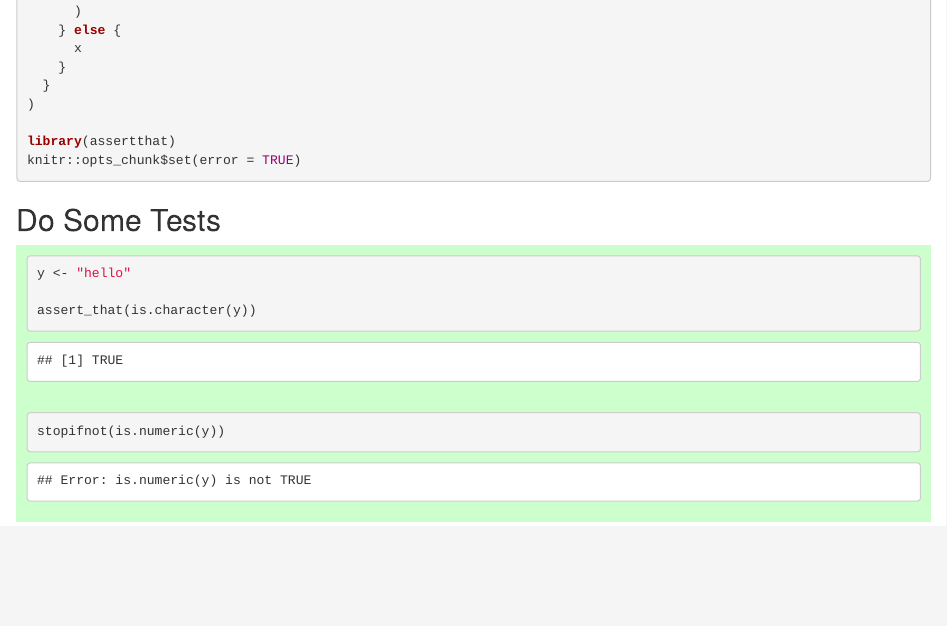
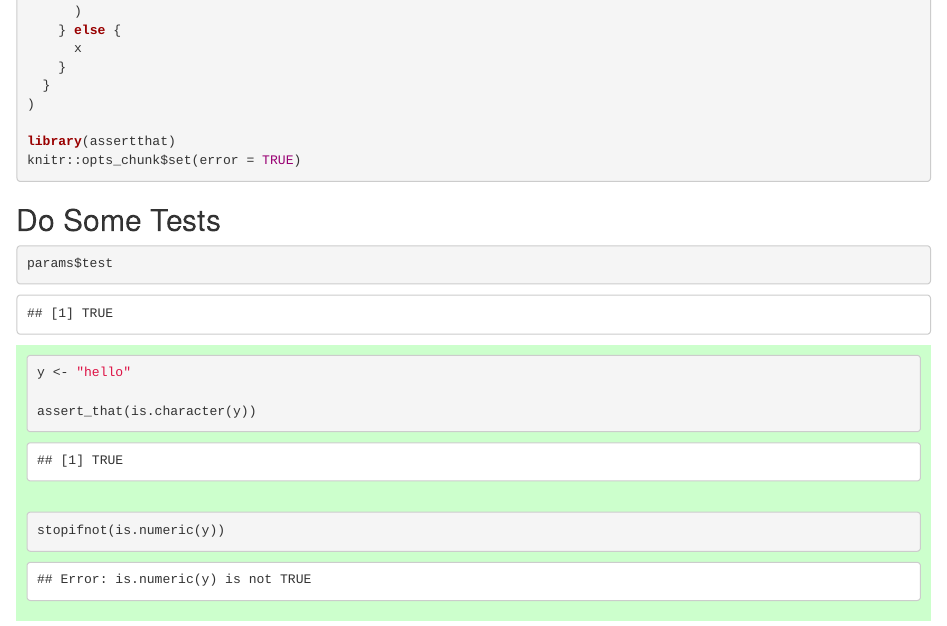
Before and after one commit to rmflight/testrmd, an R Markdown document (example_document.Rmd): the page in a window 1100 px wide, from 410 px down. Rendered offline with R 4.5, knitr and Pandoc, with nearby package versions.

Commit message:
Run using test as YAML param

````diff
--- a/example_document.Rmd
+++ b/example_document.Rmd
@@ -2,6 +2,8 @@
 title: "an example of testing"
 author: "everyone"
 date: "`r Sys.time()`"
+params:
+  test: TRUE
 ---
 
 ```{css}
@@ -34,13 +36,18 @@ knitr::opts_chunk$set(error = TRUE)
 
 ## Do Some Tests
 
-```{r passing_test, test = TRUE}
+```{r}
+params$test
+```
+
+
+```{r passing_test, test = params$test}
 y <- "hello"
 
 assert_that(is.character(y))
 ```
 
-```{r failing_test, test = TRUE}
+```{r failing_test, test = params$test}
 stopifnot(is.numeric(y))
 ```
 
````
